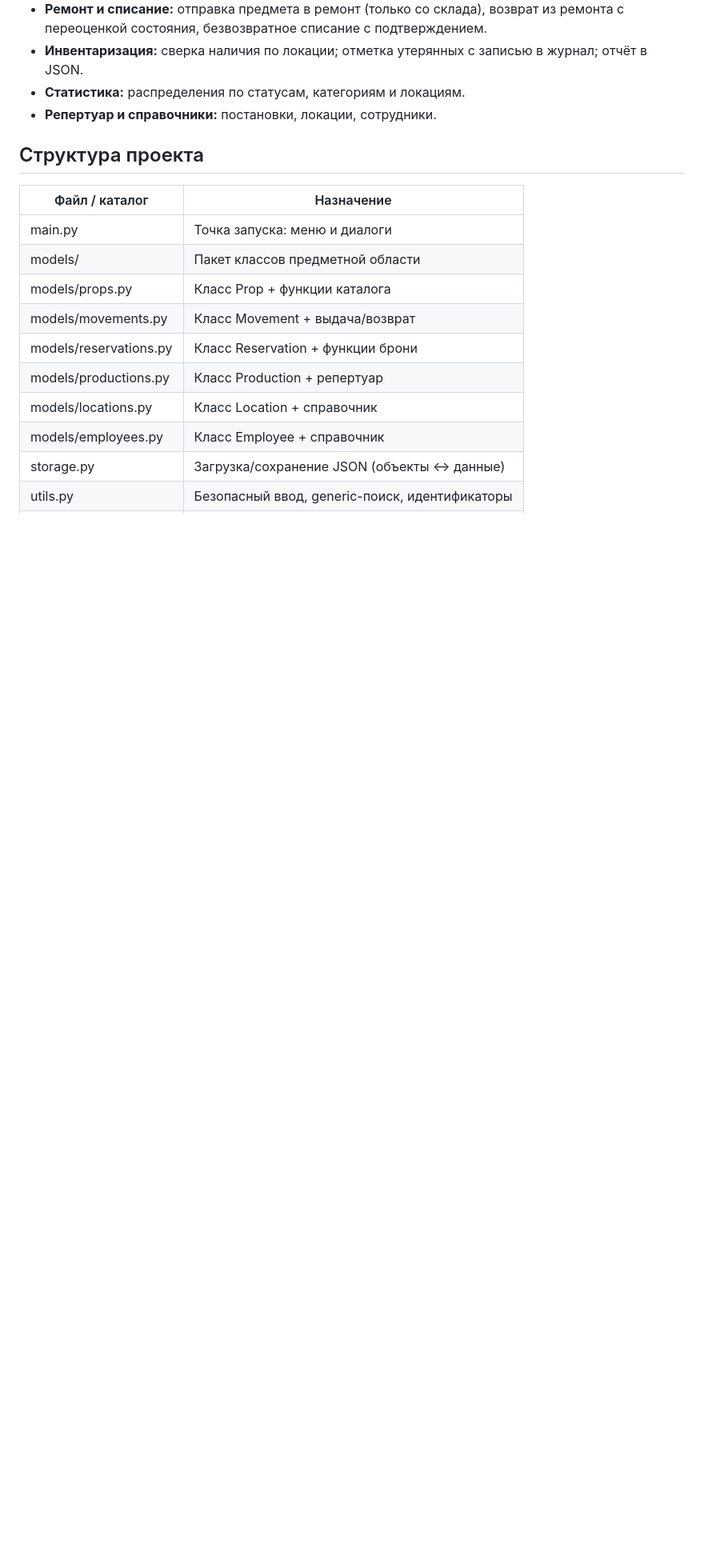
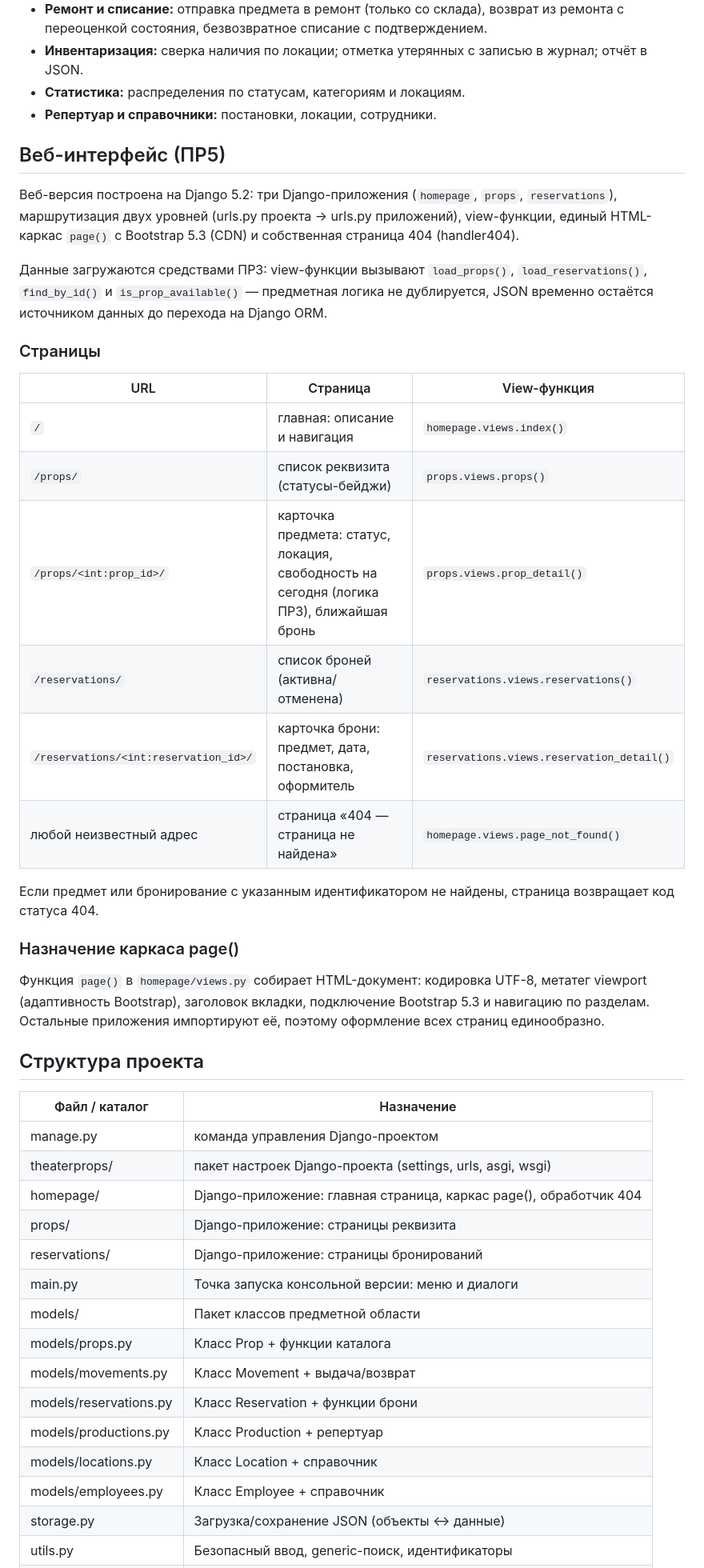
Before and after one commit to ZenesDK/theatre-props-manager, a Markdown page: README.md, the part around one of its changes. Shown at 80% size. GitHub-like rendering; blank space fills up the shorter version.

Commit message:
PR5: update README

```diff
--- a/README.md
+++ b/README.md
@@ -94,11 +95,52 @@
   и локациям.
 * **Репертуар и справочники:** постановки, локации, сотрудники.
 
+## Веб-интерфейс (ПР5)
+
+Веб-версия построена на Django 5.2: три Django-приложения
+(`homepage`, `props`, `reservations`), маршрутизация двух
+уровней (urls.py проекта -> urls.py приложений),
+view-функции, единый HTML-каркас `page()` с Bootstrap 5.3
+(CDN) и собственная страница 404 (handler404).
+
+Данные загружаются средствами ПР3: view-функции вызывают
+`load_props()`, `load_reservations()`, `find_by_id()`
+и `is_prop_available()` — предметная логика не дублируется,
+JSON временно остаётся источником данных до перехода
+на Django ORM.
+
+### Страницы
+
+| URL | Страница | View-функция |
+|---|---|---|
+| `/` | главная: описание и навигация | `homepage.views.index()` |
+| `/props/` | список реквизита (статусы-бейджи) | `props.views.props()` |
+| `/props/<int:prop_id>/` | карточка предмета: статус, локация, свободность на сегодня (логика ПР3), ближайшая бронь | `props.views.prop_detail()` |
+| `/reservations/` | список броней (активна/отменена) | `reservations.views.reservations()` |
+| `/reservations/<int:reservation_id>/` | карточка брони: предмет, дата, постановка, оформитель | `reservations.views.reservation_detail()` |
+| любой неизвестный адрес | страница «404 — страница не найдена» | `homepage.views.page_not_found()` |
+
+Если предмет или бронирование с указанным идентификатором
+не найдены, страница возвращает код статуса 404.
+
+### Назначение каркаса page()
+
+Функция `page()` в `homepage/views.py` собирает
+HTML-документ: кодировка UTF-8, метатег viewport (адаптивность
+Bootstrap), заголовок вкладки, подключение Bootstrap 5.3
+и навигацию по разделам. Остальные приложения импортируют её,
+поэтому оформление всех страниц единообразно.
+
 ## Структура проекта
 
 | Файл / каталог | Назначение |
 |---|---|
-| main.py | Точка запуска: меню и диалоги |
+| manage.py | команда управления Django-проектом |
+| theaterprops/ | пакет настроек Django-проекта (settings, urls, asgi, wsgi) |
+| homepage/ | Django-приложение: главная страница, каркас page(), обработчик 404 |
+| props/ | Django-приложение: страницы реквизита |
+| reservations/ | Django-приложение: страницы бронирований |
+| main.py | Точка запуска консольной версии: меню и диалоги |
 | models/ | Пакет классов предметной области |
 | models/props.py | Класс Prop + функции каталога |
 | models/movements.py | Класс Movement + выдача/возврат |
```
Also changed, not shown: other parts of README.md (+29 -6 lines).
